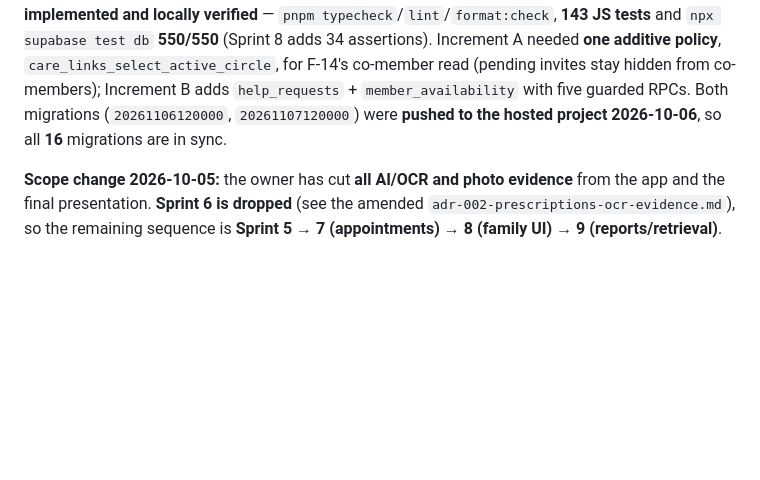
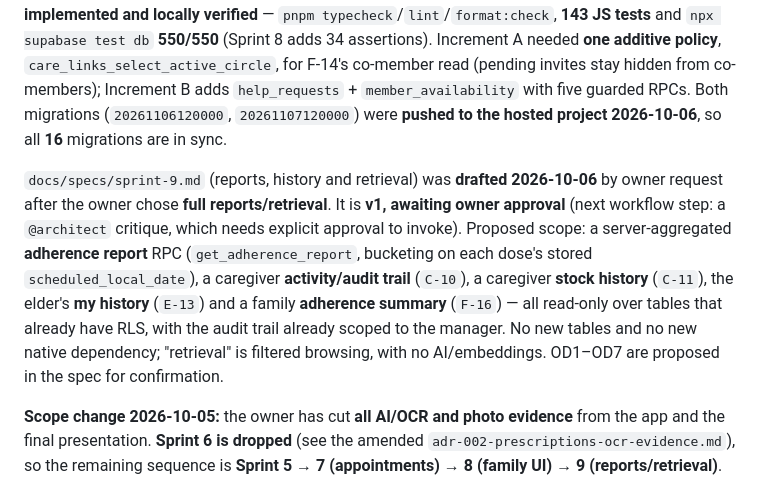
Before and after one commit to ZeroFuruya/elder-care-plus, a Markdown page: docs/specs/README.md, the part around the change. Rendered like a GitHub page; blank space fills up the shorter version.

Commit message:
docs(specs): draft sprint 9 reports/history/retrieval for owner approval

```diff
--- a/docs/specs/README.md
+++ b/docs/specs/README.md
@@ -80,6 +80,16 @@ from co-members); Increment B adds `help_requests` + `member_availability` with
 Both migrations (`20261106120000`, `20261107120000`) were **pushed to the hosted project 2026-10-06**,
 so all **16** migrations are in sync.
 
+`docs/specs/sprint-9.md` (reports, history and retrieval) was **drafted 2026-10-06** by owner request
+after the owner chose **full reports/retrieval**. It is **v1, awaiting owner approval** (next workflow
+step: a `@architect` critique, which needs explicit approval to invoke). Proposed scope: a
+server-aggregated **adherence report** RPC (`get_adherence_report`, bucketing on each dose's stored
+`scheduled_local_date`), a caregiver **activity/audit trail** (`C-10`), a caregiver **stock history**
+(`C-11`), the elder's **my history** (`E-13`) and a family **adherence summary** (`F-16`) — all
+read-only over tables that already have RLS, with the audit trail already scoped to the manager. No new
+tables and no new native dependency; "retrieval" is filtered browsing, with no AI/embeddings. OD1–OD7
+are proposed in the spec for confirmation.
+
 **Scope change 2026-10-05:** the owner has cut **all AI/OCR and photo evidence** from the app and the
 final presentation. **Sprint 6 is dropped** (see the amended `adr-002-prescriptions-ocr-evidence.md`),
 so the remaining sequence is **Sprint 5 → 7 (appointments) → 8 (family UI) → 9 (reports/retrieval)**.
```
Also changed, not shown: docs/specs/sprint-9.md (added, +247 -0 lines).
